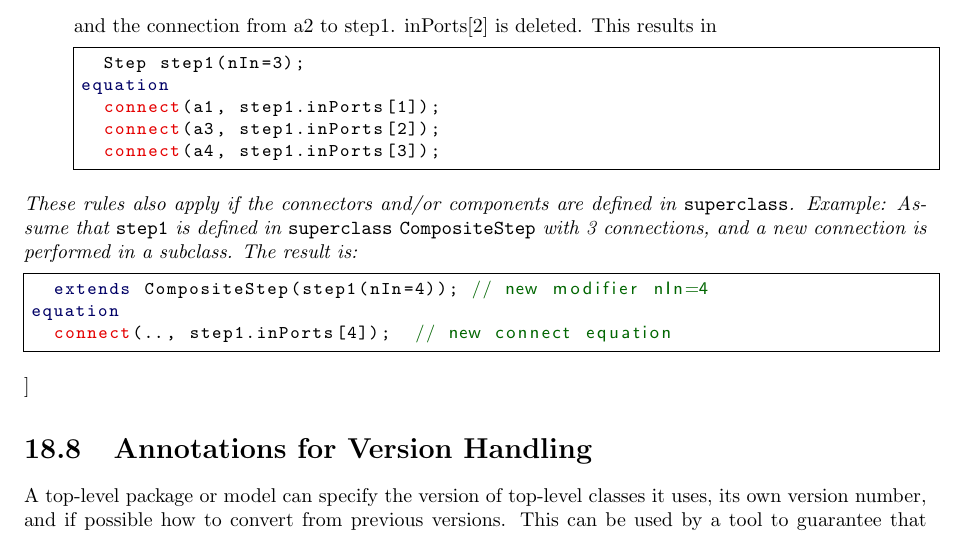
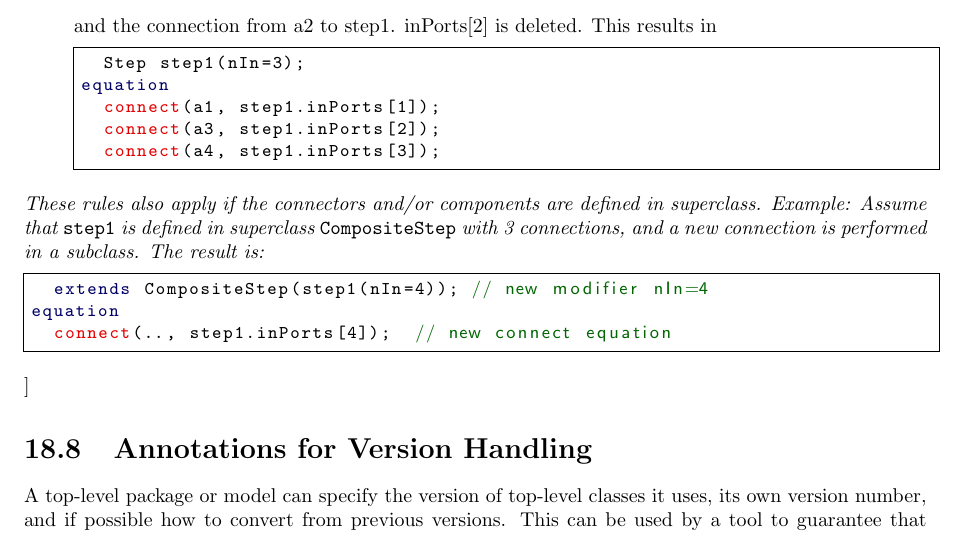
Before and after one commit to modelica/ModelicaSpecification, a LaTeX thesis (MLS.tex, which reads chapters/annotations.tex): part of page 252 of 312, cut so that both start at the same text. Compiled offline with pdfLaTeX.

Commit message:
Don't put 'superclass' in \lstinline
Addressing comment by Hans.

```diff
--- a/chapters/annotations.tex
+++ b/chapters/annotations.tex
@@ -1394,8 +1394,8 @@ equation
 \end{enumerate}
 
 These rules also apply if the connectors and/or components are
-defined in \lstinline!superclass!. Example: Assume that \lstinline!step1! is defined in
-\lstinline!superclass! \lstinline!CompositeStep! with 3 connections, and a new connection is
+defined in superclass. Example: Assume that \lstinline!step1! is defined in
+superclass \lstinline!CompositeStep! with 3 connections, and a new connection is
 performed in a subclass. The result is:
 \begin{lstlisting}[language=modelica]
   extends CompositeStep(step1(nIn=4)); // new modifier nIn=4
```
